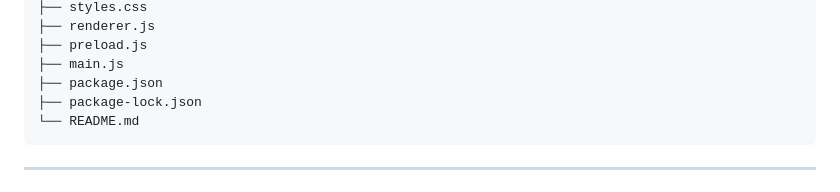
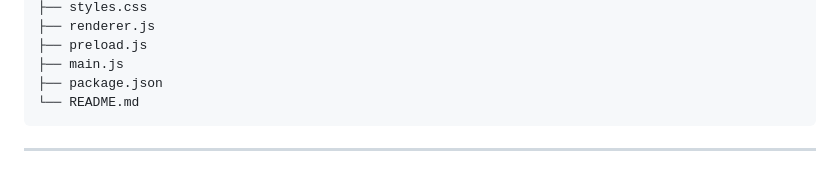
Before and after one commit to Opullenceee/calendar-widget, a Markdown page: README.md, the part around the change. Drawn GitHub-style.

Commit message:
Remove package-lock.json from README file
Remove package-lock.json from the file list.

````diff
--- a/README.md
+++ b/README.md
@@ -65,7 +65,6 @@ pixel-calendar/
 ├── preload.js
 ├── main.js
 ├── package.json
-├── package-lock.json
 └── README.md
 ```
 
````
